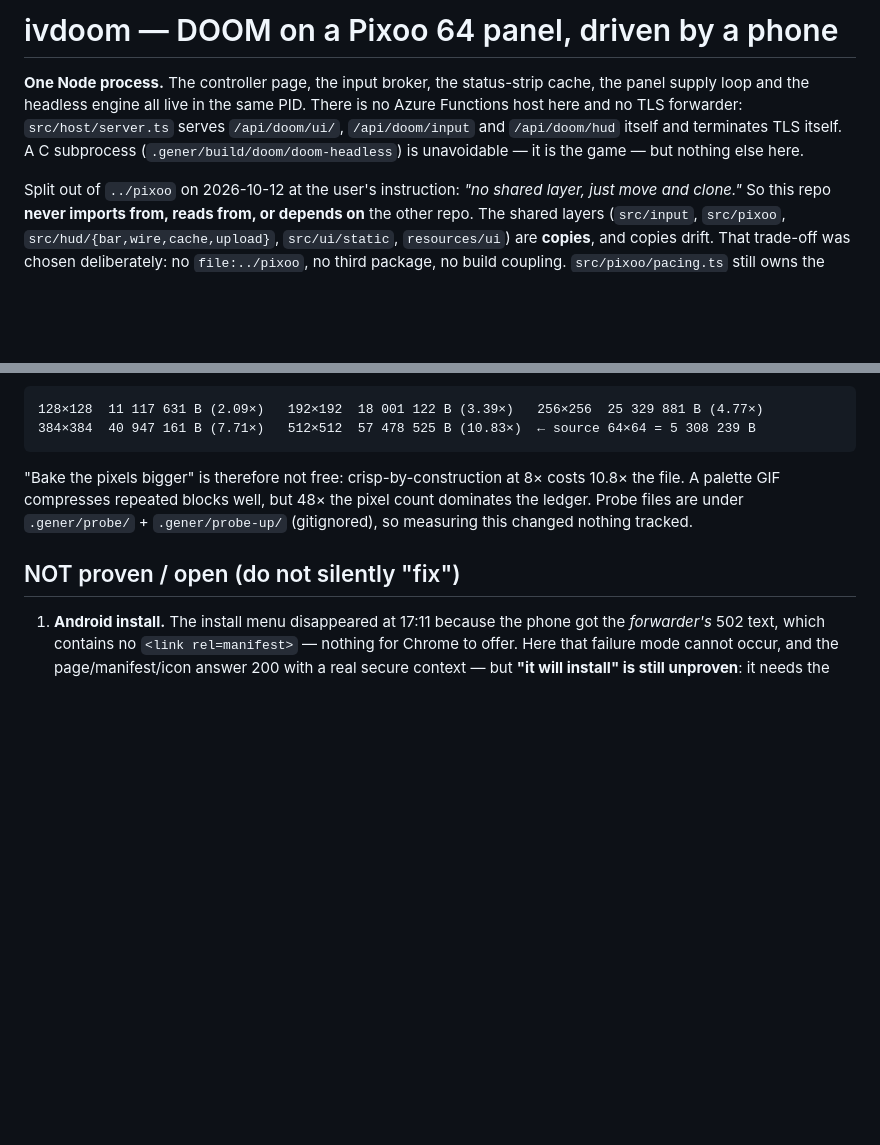
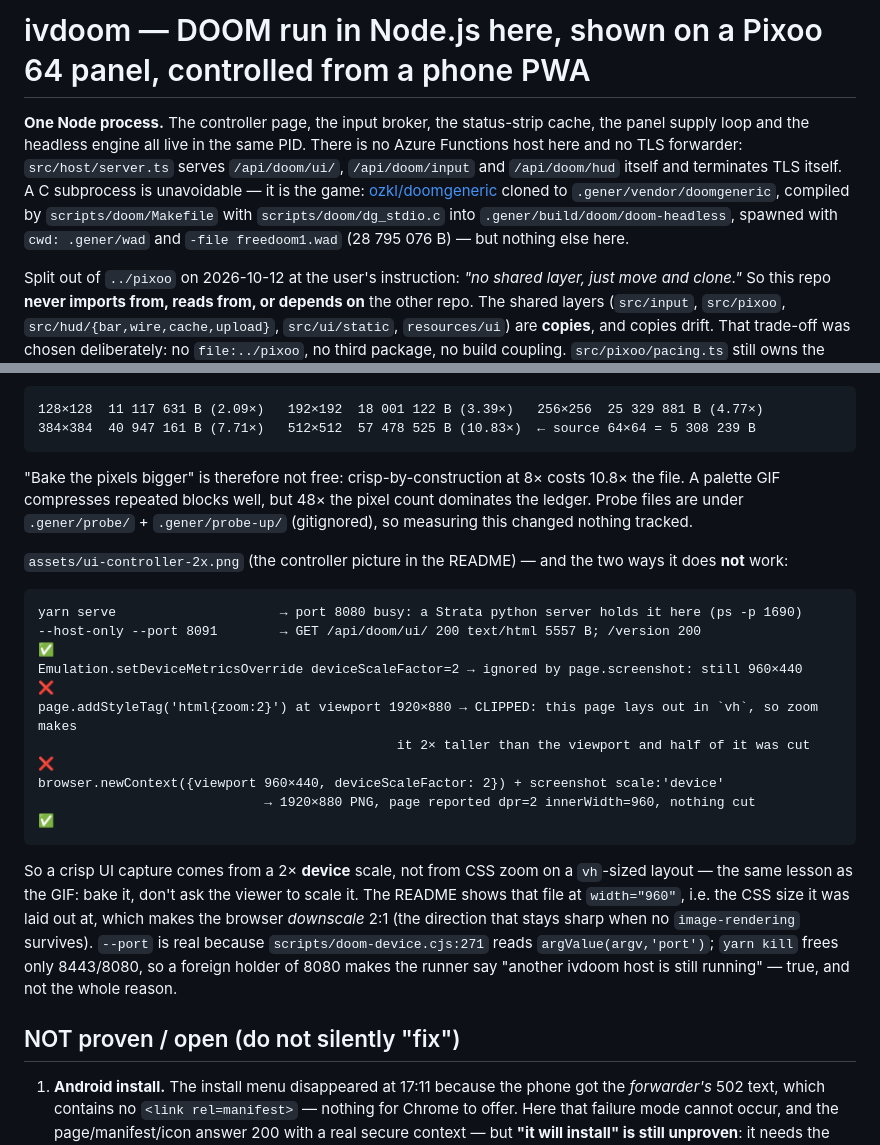
Before and after one commit to gener-vscode/ivdoom, a Markdown page: AGENTS.md, 2 parts joined by grey strips. GitHub-like rendering; blank space fills up the shorter version.

````diff
--- a/AGENTS.md
+++ b/AGENTS.md
@@ -1,9 +1,12 @@
-# ivdoom — DOOM on a Pixoo 64 panel, driven by a phone
+# ivdoom — DOOM run in Node.js here, shown on a Pixoo 64 panel, controlled from a phone PWA
 
 **One Node process.** The controller page, the input broker, the status-strip cache, the panel supply loop
 and the headless engine all live in the same PID. There is no Azure Functions host here and no TLS forwarder:
 `src/host/server.ts` serves `/api/doom/ui/`, `/api/doom/input` and `/api/doom/hud` itself and terminates TLS
-itself. A C subprocess (`.gener/build/doom/doom-headless`) is unavoidable — it is the game — but nothing else here.
+itself. A C subprocess is unavoidable — it is the game: [ozkl/doomgeneric](https://github.com/ozkl/doomgeneric)
+cloned to `.gener/vendor/doomgeneric`, compiled by `scripts/doom/Makefile` with `scripts/doom/dg_stdio.c` into
+`.gener/build/doom/doom-headless`, spawned with `cwd: .gener/wad` and `-file freedoom1.wad` (28 795 076 B) —
+but nothing else here.
 
 Split out of `../pixoo` on 2026-10-12 at the user's instruction: *"no shared layer, just move and clone."*
 So this repo **never imports from, reads from, or depends on** the other repo. The shared layers
@@ -126,6 +129,23 @@ themselves, source included, were read back from the file, not inferred):
 GIF compresses repeated blocks well, but 48× the pixel count dominates the ledger. Probe files are under
 `.gener/probe/` + `.gener/probe-up/` (gitignored), so measuring this changed nothing tracked.
 
+`assets/ui-controller-2x.png` (the controller picture in the README) — and the two ways it does **not** work:
+```
+yarn serve                     → port 8080 busy: a Strata python server holds it here (ps -p 1690)
+--host-only --port 8091        → GET /api/doom/ui/ 200 text/html 5557 B; /version 200                    ✅
+Emulation.setDeviceMetricsOverride deviceScaleFactor=2 → ignored by page.screenshot: still 960×440          ❌
+page.addStyleTag('html{zoom:2}') at viewport 1920×880 → CLIPPED: this page lays out in `vh`, so zoom makes
+                                              it 2× taller than the viewport and half of it was cut        ❌
+browser.newContext({viewport 960×440, deviceScaleFactor: 2}) + screenshot scale:'device'
+                             → 1920×880 PNG, page reported dpr=2 innerWidth=960, nothing cut               ✅
+```
+So a crisp UI capture comes from a 2× **device** scale, not from CSS zoom on a `vh`-sized layout — the same
+lesson as the GIF: bake it, don't ask the viewer to scale it. The README shows that file at `width="960"`,
+i.e. the CSS size it was laid out at, which makes the browser *downscale* 2:1 (the direction that stays sharp
+when no `image-rendering` survives). `--port` is real because `scripts/doom-device.cjs:271` reads
+`argValue(argv,'port')`; `yarn kill` frees only 8443/8080, so a foreign holder of 8080 makes the runner say
+"another ivdoom host is still running" — true, and not the whole reason.
+
 ## NOT proven / open (do not silently "fix")
 
 1. **Android install.** The install menu disappeared at 17:11 because the phone got the *forwarder's* 502 text,
````
Also changed, not shown: README.md (+40 -4 lines), assets/ui-controller-2x.png (added), 2 other files.
